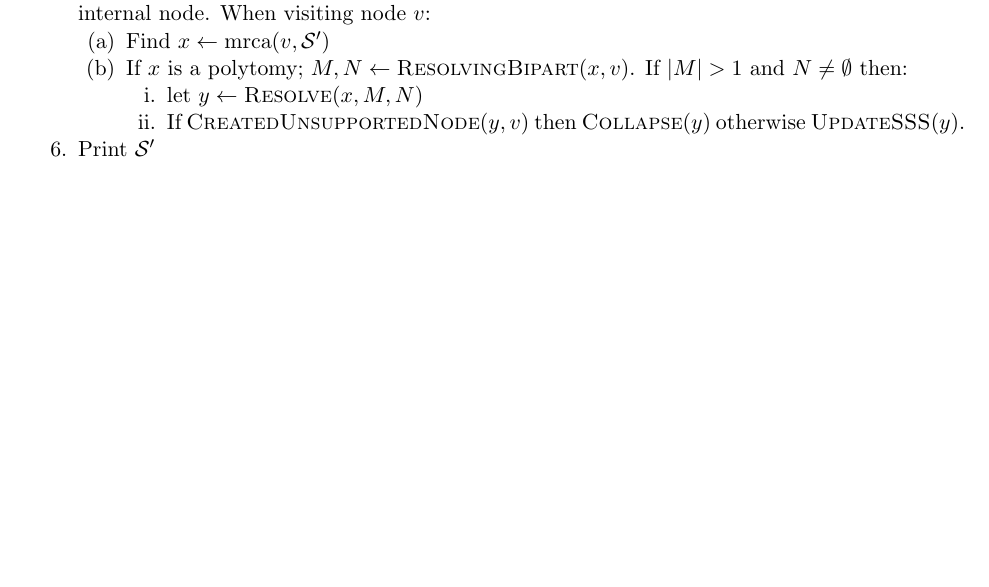
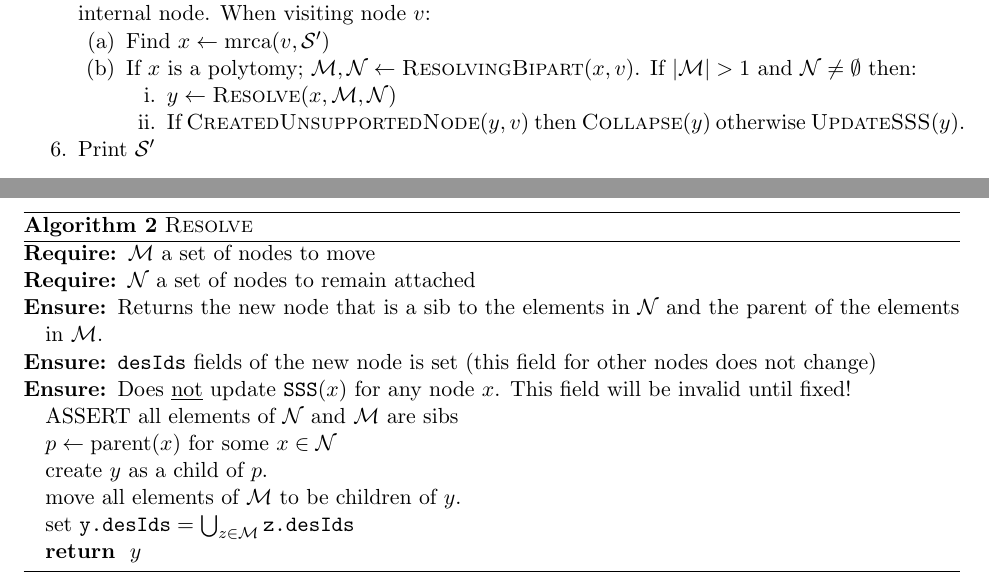
Before and after one commit to OpenTreeOfLife/otcetera, a LaTeX document (doc/otc-find-resolution.tex): part of page 2 of 2 before the commit and two parts of pages 2 and 3 of 3 after it, the two joined at a grey line, cut so that both start at the same text, the shorter picture padded with empty space. Compiled offline with pdfLaTeX.

Commit message:
Resolve code and notes

```diff
--- a/doc/otc-find-resolution.tex
+++ b/doc/otc-find-resolution.tex
@@ -79,9 +79,9 @@ This is a greedy approximation that attempts to output the highest scoring resol
     When visiting node $v$:
     \begin{compactenum}
         \item Find $x \leftarrow \mrca{v}{\summaryTree^{\prime}}$
-        \item If $x$ is a polytomy; $M, N \leftarrow \textsc{ResolvingBipart}(x, v)$. If $|M| > 1$ and $N\neq \emptyset$ then:
+        \item If $x$ is a polytomy; $\mathcal{M}, \mathcal{N} \leftarrow \textsc{ResolvingBipart}(x, v)$. If $|\mathcal{M}| > 1$ and $\mathcal{N}\neq \emptyset$ then:
          \begin{compactenum}
-            \item let $y\leftarrow \textsc{Resolve}(x, M, N)$
+            \item  $y\leftarrow \textsc{Resolve}(x, \mathcal{M}, \mathcal{N})$
             \item If $\textsc{CreatedUnsupportedNode}(y, v)$ then $\textsc{Collapse}(y)$ otherwise $\textsc{UpdateSSS}(y)$.
         \end{compactenum}
    \end{compactenum}
@@ -101,5 +101,4 @@ This is a greedy approximation that attempts to output the highest scoring resol
 \IF{$\leafDes{x} \cap \excLeafDes{v} = \emptyset$}
     \RETURN $(\emptyset, \emptyset)$ \COMMENT{resolution might be compatible with $v$, but would not {\em supported} by $v$.}
 \ENDIF
-\STATE $M\leftarrow \{\}$
-\STATE $N\leftarrow \{\}$
+\STATE $\mathcal{M}\leftarrow \{\}$
@@ -119 +120,18 @@ This is a greedy approximation that attempts to output the highest scoring resol
+\begin{algorithm} \caption{\textsc{Resolve}}\label{AlgResolve}
+\begin{algorithmic}
+\REQUIRE $\mathcal{M}$ a set of nodes to move
+\REQUIRE $\mathcal{N}$ a set of nodes to remain attached
+\ENSURE Returns the new node that is a sib to the elements in $\mathcal{N}$ and the parent of the elements in $\mathcal{M}$.
+\ENSURE $\texttt{desIds}$ fields of the new node is set (this field for other nodes does not change)
+\ENSURE{Does \underline{not} update $\supportingPSSet{x}$ for any node $x$. This field
+will be invalid until fixed!}
+\STATE ASSERT all elements of $\mathcal{N}$ and $\mathcal{M}$ are sibs
+\STATE $p\leftarrow \parent{x}$ for some $x\in \mathcal{N}$
+\STATE create $y$ as a child of $p$.
+\STATE move all elements of $\mathcal{M}$ to be children of $y$.
+\STATE set $\texttt{y.desIds} = \bigcup_{z\in\mathcal{M}}\texttt{z.desIds}$
+\RETURN $y$
+\end{algorithmic}
+\end{algorithm}
+
 \end{document}
```
Also changed, not shown: doc/otc-find-resolution.tex (8 more changed lines).
